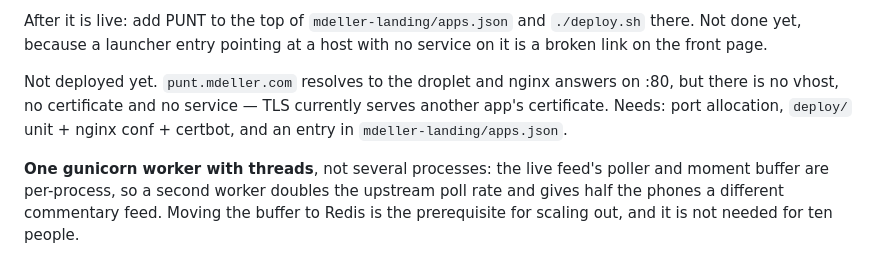
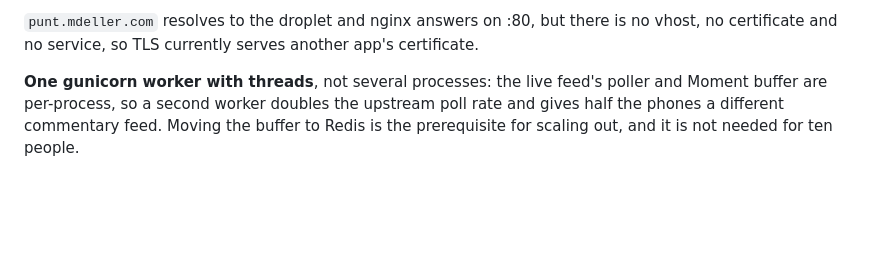
Before and after one commit to bellcheddar/PUNT, a Markdown page: NEXT.md, the part around one of its changes. Rendered like a GitHub page; blank space fills up the shorter version.

```diff
--- a/NEXT.md
+++ b/NEXT.md
@@ -107,14 +105,8 @@ three files that mention it.
 
-After it is live: add PUNT to the top of `mdeller-landing/apps.json` and
-`./deploy.sh` there. Not done yet, because a launcher entry pointing at a host
-with no service on it is a broken link on the front page.
-
-Not deployed yet. `punt.mdeller.com` resolves to the droplet and nginx answers on
-:80, but there is no vhost, no certificate and no service — TLS currently serves
-another app's certificate. Needs: port allocation, `deploy/` unit + nginx conf +
-certbot, and an entry in `mdeller-landing/apps.json`.
+`punt.mdeller.com` resolves to the droplet and nginx answers on :80, but there is no
+vhost, no certificate and no service, so TLS currently serves another app's certificate.
 
 **One gunicorn worker with threads**, not several processes: the live feed's poller and
-moment buffer are per-process, so a second worker doubles the upstream poll rate and gives
+Moment buffer are per-process, so a second worker doubles the upstream poll rate and gives
 half the phones a different commentary feed. Moving the buffer to Redis is the prerequisite
 for scaling out, and it is not needed for ten people.
```
Also changed, not shown: other parts of NEXT.md (+69 -71 lines).
